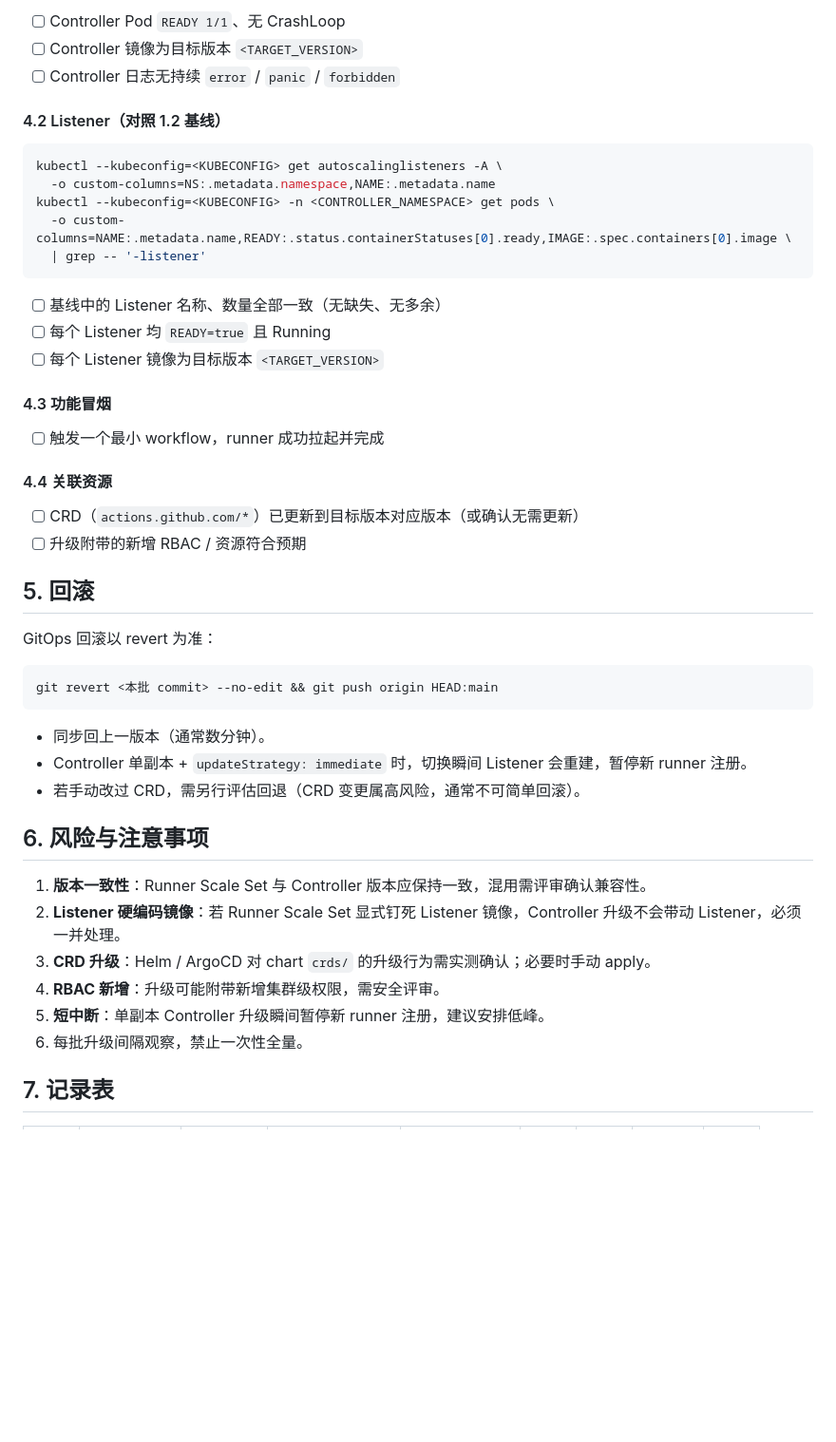
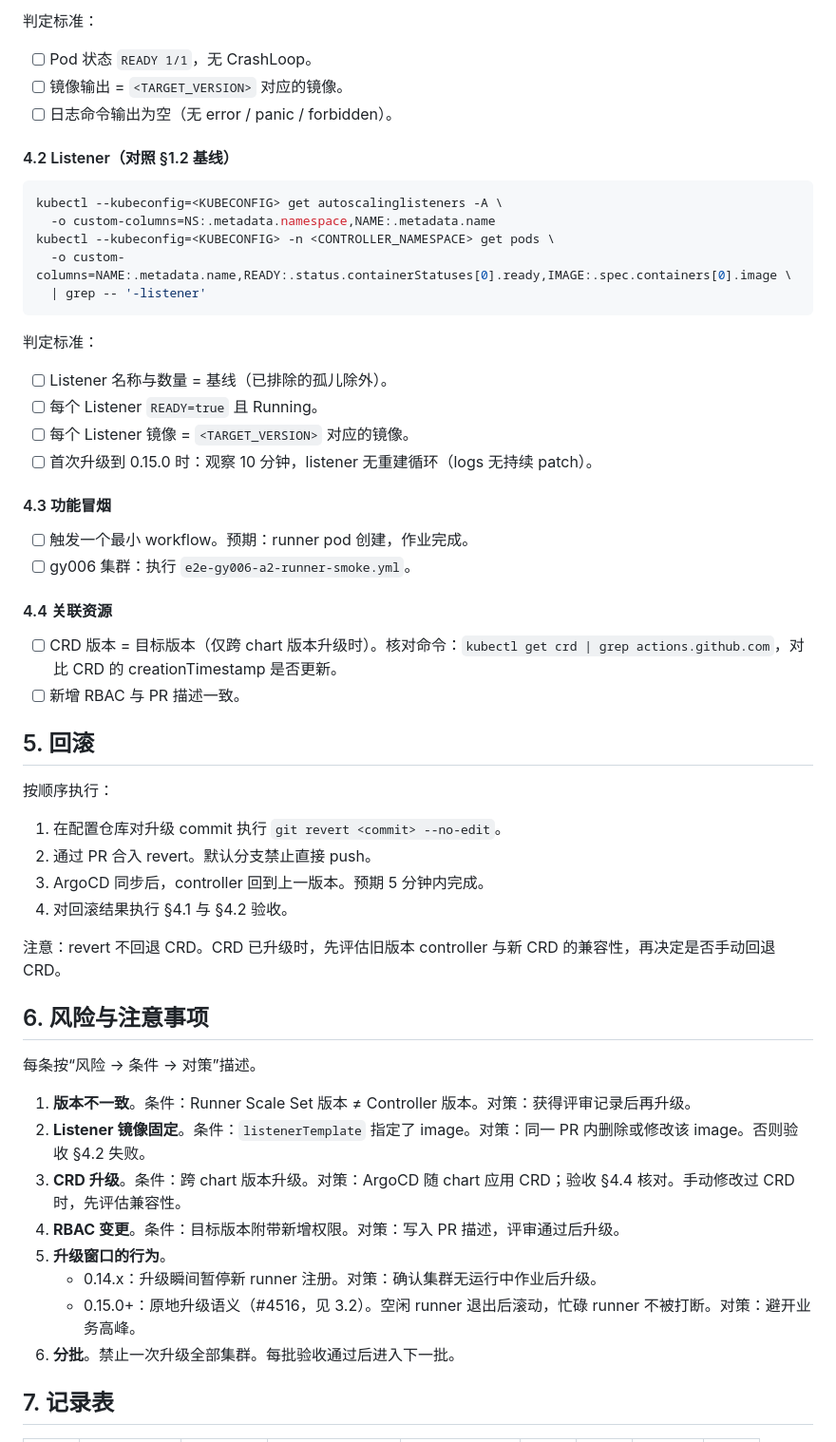
Before and after one commit to ascend-gha-runners/test, a Markdown page: docs/arc-controller-upgrade-sop.md, the part around one of its changes. Shown at 95% size. Drawn GitHub-style; blank space fills up the shorter version.

````diff
--- a/docs/arc-controller-upgrade-sop.md
+++ b/docs/arc-controller-upgrade-sop.md
@@ -154,10 +231,11 @@ kubectl --kubeconfig=<KUBECONFIG> -n <CONTROLLER_NAMESPACE> logs deploy/<release
 ```
 
-- [ ] Controller Pod `READY 1/1`、无 CrashLoop
-- [ ] Controller 镜像为目标版本 `<TARGET_VERSION>`
-- [ ] Controller 日志无持续 `error` / `panic` / `forbidden`
+判定标准：
+- [ ] Pod 状态 `READY 1/1`，无 CrashLoop。
+- [ ] 镜像输出 = `<TARGET_VERSION>` 对应的镜像。
+- [ ] 日志命令输出为空（无 error / panic / forbidden）。
 
-#### 4.2 Listener（对照 1.2 基线）
+#### 4.2 Listener（对照 §1.2 基线）
 
 ```sh
 kubectl --kubeconfig=<KUBECONFIG> get autoscalinglisteners -A \
@@ -167,39 +245,44 @@ kubectl --kubeconfig=<KUBECONFIG> -n <CONTROLLER_NAMESPACE> get pods \
   | grep -- '-listener'
 ```
 
-- [ ] 基线中的 Listener 名称、数量全部一致（无缺失、无多余）
-- [ ] 每个 Listener 均 `READY=true` 且 Running
-- [ ] 每个 Listener 镜像为目标版本 `<TARGET_VERSION>`
+判定标准：
+- [ ] Listener 名称与数量 = 基线（已排除的孤儿除外）。
+- [ ] 每个 Listener `READY=true` 且 Running。
+- [ ] 每个 Listener 镜像 = `<TARGET_VERSION>` 对应的镜像。
+- [ ] 首次升级到 0.15.0 时：观察 10 分钟，listener 无重建循环（logs 无持续 patch）。
 
 #### 4.3 功能冒烟
 
-- [ ] 触发一个最小 workflow，runner 成功拉起并完成
+- [ ] 触发一个最小 workflow。预期：runner pod 创建，作业完成。
+- [ ] gy006 集群：执行 `e2e-gy006-a2-runner-smoke.yml`。
 
 #### 4.4 关联资源
 
-- [ ] CRD（`actions.github.com/*`）已更新到目标版本对应版本（或确认无需更新）
-- [ ] 升级附带的新增 RBAC / 资源符合预期
+- [ ] CRD 版本 = 目标版本（仅跨 chart 版本升级时）。核对命令：`kubectl get crd | grep actions.github.com`，对比 CRD 的 creationTimestamp 是否更新。
+- [ ] 新增 RBAC 与 PR 描述一致。
 
 ## 5. 回滚
 
-GitOps 回滚以 revert 为准：
+按顺序执行：
+1. 在配置仓库对升级 commit 执行 `git revert <commit> --no-edit`。
+2. 通过 PR 合入 revert。默认分支禁止直接 push。
+3. ArgoCD 同步后，controller 回到上一版本。预期 5 分钟内完成。
+4. 对回滚结果执行 §4.1 与 §4.2 验收。
 
-```sh
-git revert <本批 commit> --no-edit && git push origin HEAD:main
-```
-
-- 同步回上一版本（通常数分钟）。
-- Controller 单副本 + `updateStrategy: immediate` 时，切换瞬间 Listener 会重建，暂停新 runner 注册。
-- 若手动改过 CRD，需另行评估回退（CRD 变更属高风险，通常不可简单回滚）。
+注意：revert 不回退 CRD。CRD 已升级时，先评估旧版本 controller 与新 CRD 的兼容性，再决定是否手动回退 CRD。
 
 ## 6. 风险与注意事项
 
-1. **版本一致性**：Runner Scale Set 与 Controller 版本应保持一致，混用需评审确认兼容性。
-2. **Listener 硬编码镜像**：若 Runner Scale Set 显式钉死 Listener 镜像，Controller 升级不会带动 Listener，必须一并处理。
-3. **CRD 升级**：Helm / ArgoCD 对 chart `crds/` 的升级行为需实测确认；必要时手动 apply。
-4. **RBAC 新增**：升级可能附带新增集群级权限，需安全评审。
-5. **短中断**：单副本 Controller 升级瞬间暂停新 runner 注册，建议安排低峰。
-6. 每批升级间隔观察，禁止一次性全量。
+每条按“风险 → 条件 → 对策”描述。
+
+1. **版本不一致**。条件：Runner Scale Set 版本 ≠ Controller 版本。对策：获得评审记录后再升级。
+2. **Listener 镜像固定**。条件：`listenerTemplate` 指定了 image。对策：同一 PR 内删除或修改该 image。否则验收 §4.2 失败。
+3. **CRD 升级**。条件：跨 chart 版本升级。对策：ArgoCD 随 chart 应用 CRD；验收 §4.4 核对。手动修改过 CRD 时，先评估兼容性。
+4. **RBAC 变更**。条件：目标版本附带新增权限。对策：写入 PR 描述，评审通过后升级。
+5. **升级窗口的行为**。
+   - 0.14.x：升级瞬间暂停新 runner 注册。对策：确认集群无运行中作业后升级。
+   - 0.15.0+：原地升级语义（#4516，见 3.2）。空闲 runner 退出后滚动，忙碌 runner 不被打断。对策：避开业务高峰。
+6. **分批**。禁止一次升级全部集群。每批验收通过后进入下一批。
 
 ## 7. 记录表
 
````
Also changed, not shown: other parts of docs/arc-controller-upgrade-sop.md (+149 -72 lines).
